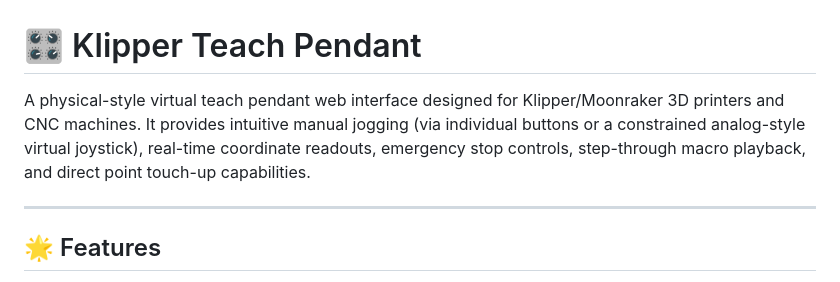
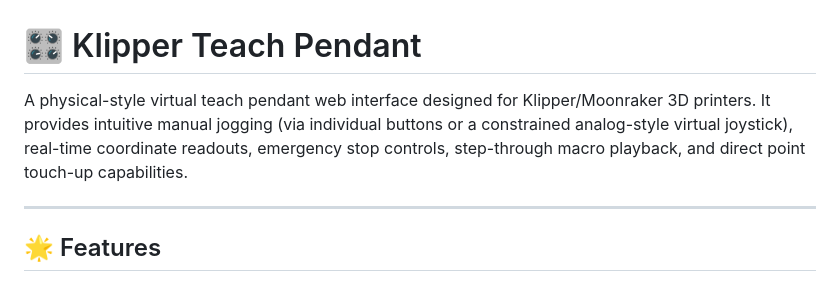
Before and after one commit to crashingtardis/Klipper-Teach-Pendant, a Markdown page: README.md, the part around the change. Rendered like a GitHub page.

```diff
--- a/README.md
+++ b/README.md
@@ -1,6 +1,6 @@
 # 🎛️ Klipper Teach Pendant
 
-A physical-style virtual teach pendant web interface designed for Klipper/Moonraker 3D printers and CNC machines. It provides intuitive manual jogging (via individual buttons or a constrained analog-style virtual joystick), real-time coordinate readouts, emergency stop controls, step-through macro playback, and direct point touch-up capabilities.
+A physical-style virtual teach pendant web interface designed for Klipper/Moonraker 3D printers. It provides intuitive manual jogging (via individual buttons or a constrained analog-style virtual joystick), real-time coordinate readouts, emergency stop controls, step-through macro playback, and direct point touch-up capabilities.
 
 ---
 
```
